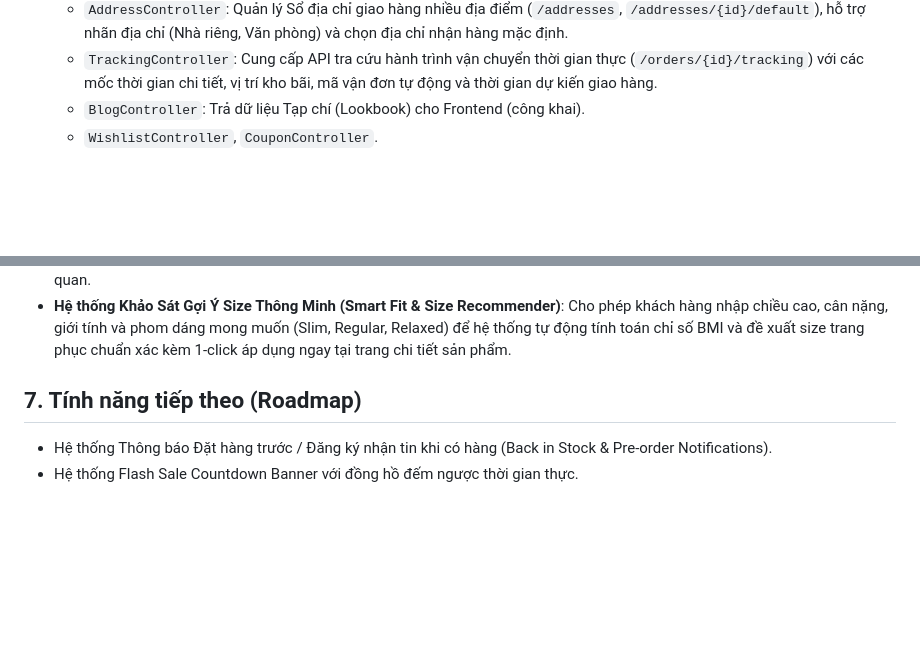
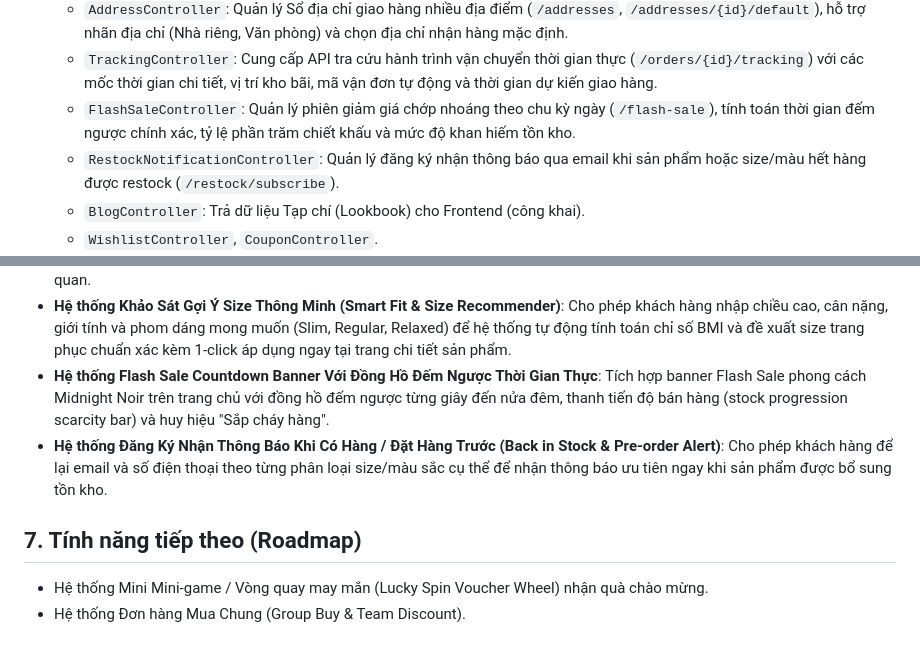
Before and after one commit to vancuong2k4/TVC-Shop, a Markdown page: project_workflow.md, 2 parts joined by grey strips. GitHub-like rendering; blank space fills up the shorter version.

Commit message:
docs: document Flash Sale countdown and restock alerts in project_workflow.md

```diff
--- a/project_workflow.md
+++ b/project_workflow.md
@@ -64,6 +64,8 @@
   - `UserController`: Quản lý hồ sơ cá nhân của người dùng (`/users/profile`).
   - `AddressController`: Quản lý Sổ địa chỉ giao hàng nhiều địa điểm (`/addresses`, `/addresses/{id}/default`), hỗ trợ nhãn địa chỉ (Nhà riêng, Văn phòng) và chọn địa chỉ nhận hàng mặc định.
   - `TrackingController`: Cung cấp API tra cứu hành trình vận chuyển thời gian thực (`/orders/{id}/tracking`) với các mốc thời gian chi tiết, vị trí kho bãi, mã vận đơn tự động và thời gian dự kiến giao hàng.
+  - `FlashSaleController`: Quản lý phiên giảm giá chớp nhoáng theo chu kỳ ngày (`/flash-sale`), tính toán thời gian đếm ngược chính xác, tỷ lệ phần trăm chiết khấu và mức độ khan hiếm tồn kho.
+  - `RestockNotificationController`: Quản lý đăng ký nhận thông báo qua email khi sản phẩm hoặc size/màu hết hàng được restock (`/restock/subscribe`).
   - `BlogController`: Trả dữ liệu Tạp chí (Lookbook) cho Frontend (công khai).
   - `WishlistController`, `CouponController`.
   - `ReviewController`: Quản lý đánh giá sản phẩm nâng cao; hỗ trợ lọc theo số sao (1-5 sao), lọc bài có hình ảnh thực tế, sắp xếp đánh giá, tính toán phân bổ xếp hạng (Rating distribution), và hỗ trợ tải lên nhiều hình ảnh feedback thực tế từ khách hàng đã mua sản phẩm.
@@ -86,7 +88,9 @@
 - **Quản lý Sổ Địa Chỉ Giao Hàng Đa Điểm (Multi-Address Book)**: Cho phép khách hàng lưu nhiều địa chỉ nhận hàng (Nhà riêng, Văn phòng), thiết lập địa chỉ mặc định trong Profile và chọn nhanh 1-click tại trang Checkout mà không phải nhập lại.
 - **Hệ thống Tra Cứu Hành Trình Đơn Hàng Thời Gian Thực (Live Logistics Order Tracking Timeline)**: Cung cấp mã vận đơn chi tiết, các mốc tiến trình đóng gói kiểm duyệt chất lượng, bàn giao xe chuyên dụng và thời gian dự kiến giao hàng qua modal trực quan.
 - **Hệ thống Khảo Sát Gợi Ý Size Thông Minh (Smart Fit & Size Recommender)**: Cho phép khách hàng nhập chiều cao, cân nặng, giới tính và phom dáng mong muốn (Slim, Regular, Relaxed) để hệ thống tự động tính toán chỉ số BMI và đề xuất size trang phục chuẩn xác kèm 1-click áp dụng ngay tại trang chi tiết sản phẩm.
+- **Hệ thống Flash Sale Countdown Banner Với Đồng Hồ Đếm Ngược Thời Gian Thực**: Tích hợp banner Flash Sale phong cách Midnight Noir trên trang chủ với đồng hồ đếm ngược từng giây đến nửa đêm, thanh tiến độ bán hàng (stock progression scarcity bar) và huy hiệu "Sắp cháy hàng".
+- **Hệ thống Đăng Ký Nhận Thông Báo Khi Có Hàng / Đặt Hàng Trước (Back in Stock & Pre-order Alert)**: Cho phép khách hàng để lại email và số điện thoại theo từng phân loại size/màu sắc cụ thể để nhận thông báo ưu tiên ngay khi sản phẩm được bổ sung tồn kho.
 
 ## 7. Tính năng tiếp theo (Roadmap)
-- Hệ thống Thông báo Đặt hàng trước / Đăng ký nhận tin khi có hàng (Back in Stock & Pre-order Notifications).
-- Hệ thống Flash Sale Countdown Banner với đồng hồ đếm ngược thời gian thực.
+- Hệ thống Mini Mini-game / Vòng quay may mắn (Lucky Spin Voucher Wheel) nhận quà chào mừng.
+- Hệ thống Đơn hàng Mua Chung (Group Buy & Team Discount).
```
